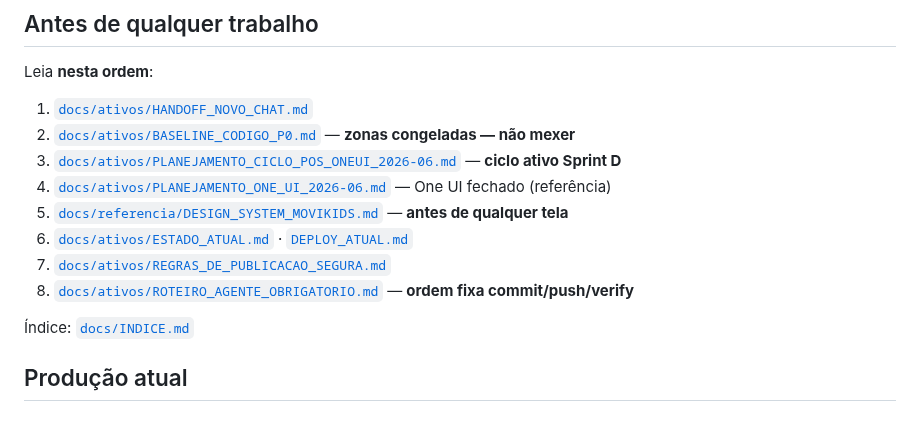
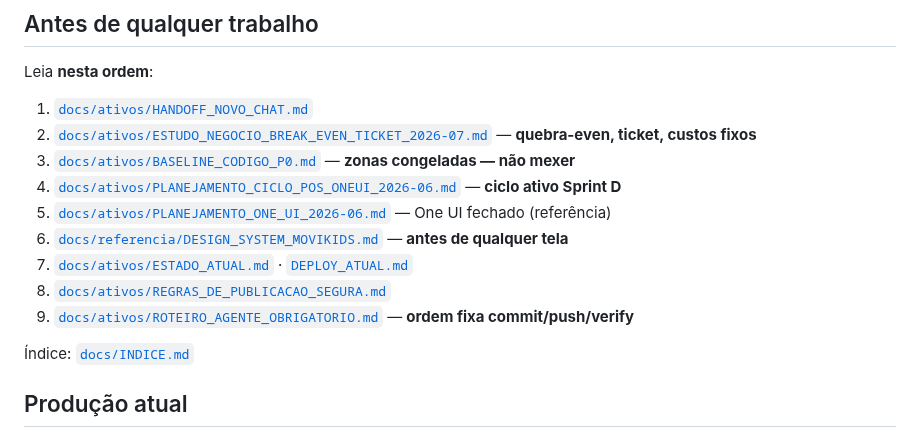
Before and after one commit to ribocg-a11y/movikids, a Markdown page: AGENTS.md, the part around the change. Rendered like a GitHub page.

Commit message:
docs: apontar ESTUDO_NEGOCIO no AGENTS.md
Co-authored-by: ribocg-a11y <ribocg-a11y@users.noreply.github.com>

```diff
--- a/AGENTS.md
+++ b/AGENTS.md
@@ -21,13 +21,14 @@ Sistema operacional de locações — balcão (tablet na loja), portal do respon
 Leia **nesta ordem**:
 
 1. [`docs/ativos/HANDOFF_NOVO_CHAT.md`](docs/ativos/HANDOFF_NOVO_CHAT.md)
-2. [`docs/ativos/BASELINE_CODIGO_P0.md`](docs/ativos/BASELINE_CODIGO_P0.md) — **zonas congeladas — não mexer**
-3. [`docs/ativos/PLANEJAMENTO_CICLO_POS_ONEUI_2026-06.md`](docs/ativos/PLANEJAMENTO_CICLO_POS_ONEUI_2026-06.md) — **ciclo ativo Sprint D**
-4. [`docs/ativos/PLANEJAMENTO_ONE_UI_2026-06.md`](docs/ativos/PLANEJAMENTO_ONE_UI_2026-06.md) — One UI fechado (referência)
-5. [`docs/referencia/DESIGN_SYSTEM_MOVIKIDS.md`](docs/referencia/DESIGN_SYSTEM_MOVIKIDS.md) — **antes de qualquer tela**
-6. [`docs/ativos/ESTADO_ATUAL.md`](docs/ativos/ESTADO_ATUAL.md) · [`DEPLOY_ATUAL.md`](docs/ativos/DEPLOY_ATUAL.md)
-7. [`docs/ativos/REGRAS_DE_PUBLICACAO_SEGURA.md`](docs/ativos/REGRAS_DE_PUBLICACAO_SEGURA.md)
-8. [`docs/ativos/ROTEIRO_AGENTE_OBRIGATORIO.md`](docs/ativos/ROTEIRO_AGENTE_OBRIGATORIO.md) — **ordem fixa commit/push/verify**
+2. [`docs/ativos/ESTUDO_NEGOCIO_BREAK_EVEN_TICKET_2026-07.md`](docs/ativos/ESTUDO_NEGOCIO_BREAK_EVEN_TICKET_2026-07.md) — **quebra-even, ticket, custos fixos**
+3. [`docs/ativos/BASELINE_CODIGO_P0.md`](docs/ativos/BASELINE_CODIGO_P0.md) — **zonas congeladas — não mexer**
+4. [`docs/ativos/PLANEJAMENTO_CICLO_POS_ONEUI_2026-06.md`](docs/ativos/PLANEJAMENTO_CICLO_POS_ONEUI_2026-06.md) — **ciclo ativo Sprint D**
+5. [`docs/ativos/PLANEJAMENTO_ONE_UI_2026-06.md`](docs/ativos/PLANEJAMENTO_ONE_UI_2026-06.md) — One UI fechado (referência)
+6. [`docs/referencia/DESIGN_SYSTEM_MOVIKIDS.md`](docs/referencia/DESIGN_SYSTEM_MOVIKIDS.md) — **antes de qualquer tela**
+7. [`docs/ativos/ESTADO_ATUAL.md`](docs/ativos/ESTADO_ATUAL.md) · [`DEPLOY_ATUAL.md`](docs/ativos/DEPLOY_ATUAL.md)
+8. [`docs/ativos/REGRAS_DE_PUBLICACAO_SEGURA.md`](docs/ativos/REGRAS_DE_PUBLICACAO_SEGURA.md)
+9. [`docs/ativos/ROTEIRO_AGENTE_OBRIGATORIO.md`](docs/ativos/ROTEIRO_AGENTE_OBRIGATORIO.md) — **ordem fixa commit/push/verify**
 
 Índice: [`docs/INDICE.md`](docs/INDICE.md)
 
```
